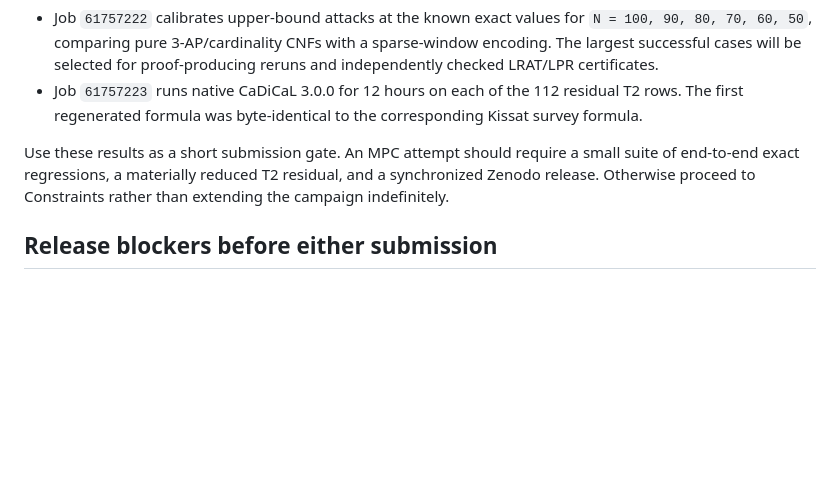
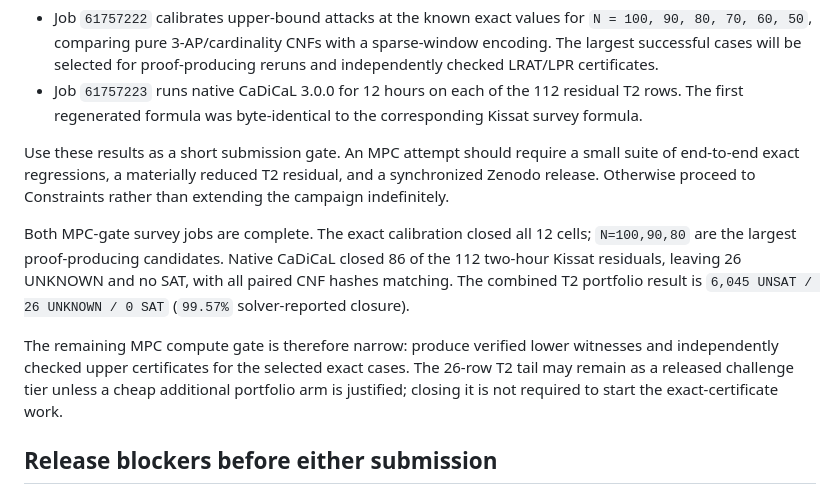
Before and after one commit to memoatwit/erdos_1194, a Markdown page: erdos_r3/paper/VENUE_AND_EXPERIMENT_PLAN.md, the part around the change. Drawn GitHub-style; blank space fills up the shorter version.

```diff
--- a/erdos_r3/paper/VENUE_AND_EXPERIMENT_PLAN.md
+++ b/erdos_r3/paper/VENUE_AND_EXPERIMENT_PLAN.md
@@ -157,6 +157,18 @@ small suite of end-to-end exact regressions, a materially reduced T2 residual,
 and a synchronized Zenodo release. Otherwise proceed to Constraints rather
 than extending the campaign indefinitely.
 
+Both MPC-gate survey jobs are complete. The exact calibration closed all 12
+cells; `N=100,90,80` are the largest proof-producing candidates. Native
+CaDiCaL closed 86 of the 112 two-hour Kissat residuals, leaving 26 UNKNOWN and
+no SAT, with all paired CNF hashes matching. The combined T2 portfolio result
+is `6,045 UNSAT / 26 UNKNOWN / 0 SAT` (`99.57%` solver-reported closure).
+
+The remaining MPC compute gate is therefore narrow: produce verified lower
+witnesses and independently checked upper certificates for the selected exact
+cases. The 26-row T2 tail may remain as a released challenge tier unless a
+cheap additional portfolio arm is justified; closing it is not required to
+start the exact-certificate work.
+
 ## Release blockers before either submission
 
 - Publish a new Zenodo version containing the two certified T1c formula/proof
```
Also changed, not shown: erdos_r3/SESSION_HANDOFF.md (+58 -0 lines).
